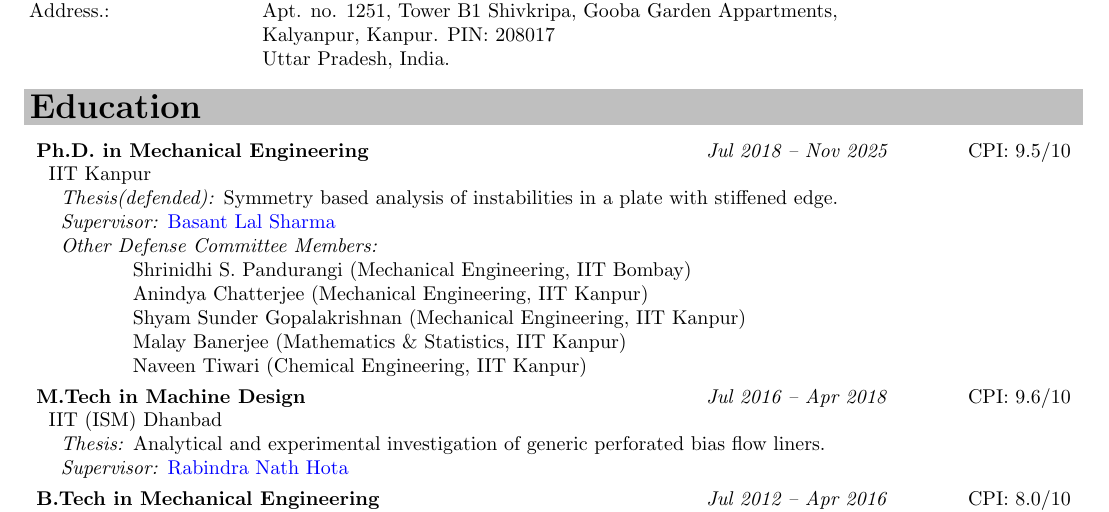
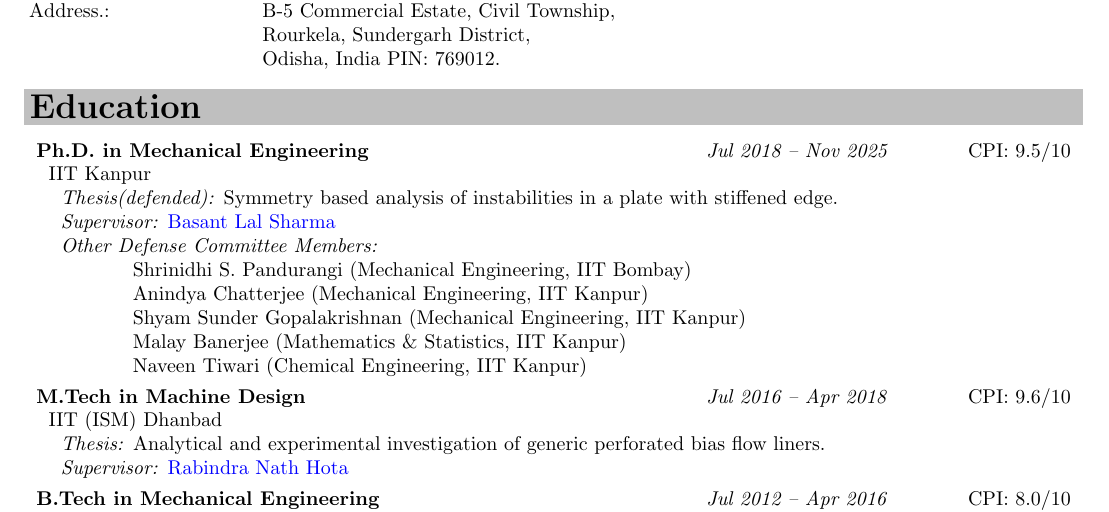
Before and after one commit to DeepankarDas12/DeepankarDas12.github.io, a LaTeX CV (Files/cv.tex): part of page 1 of 4, cut at the place of the change. Compiled offline with pdfLaTeX.

Commit message:
minor changes to cv

```diff
--- a/Files/cv.tex
+++ b/Files/cv.tex
@@ -40,9 +40,9 @@
 		 & Contact Info.: & \faEnvelope[regular] \href{mailto:deepankardas12work@gmail.com}{deepankardas12work@gmail.com}\\
 		 & & \faEnvelope[regular] \href{mailto:deepankardas12@gmail.com}{deepankardas12@gmail.com}\\
 		 & & \faMobile* \href{tel:+91-9939840206 }{+91-9939840206}\\
-		 & Address.: & Apt. no. 1251, Tower B1 Shivkripa, Gooba Garden Appartments,\\
-		 & &  Kalyanpur, Kanpur. PIN: 208017\\
-		 & & Uttar Pradesh, India.
+		 & Address.: & B-5 Commercial Estate, Civil Township,\\
+		 & & Rourkela, Sundergarh District,\\
+		 & & Odisha, India PIN: 769012.
 		 %& Website: & \href{https://home.iitk.ac.in/~deepankd}{home.iitk.ac.in/{\mytexttilde}deepankd}
 	\end{tabular}
 
```
Also changed, not shown: Files/cv_deepankar.pdf.
